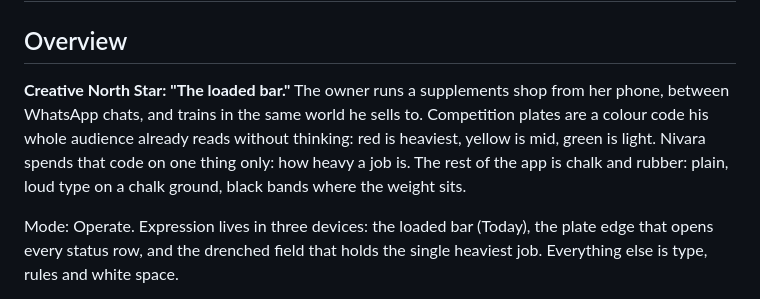
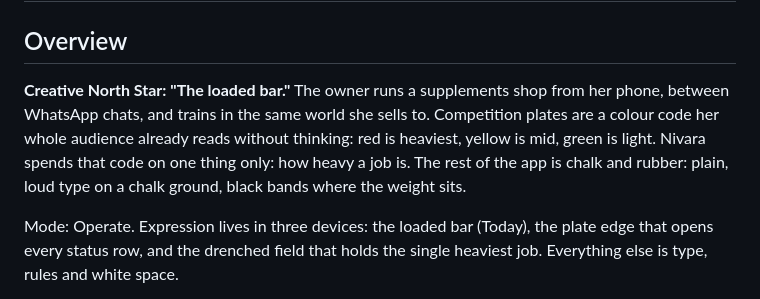
Before and after one commit to CodewithJha/nivara, a Markdown page: docs/DESIGN.md, the part around the change. GitHub-like rendering.

Commit message:
docs(design): last two pronouns

```diff
--- a/docs/DESIGN.md
+++ b/docs/DESIGN.md
@@ -6,7 +6,7 @@
 
 ## Overview
 
-**Creative North Star: "The loaded bar."** The owner runs a supplements shop from her phone, between WhatsApp chats, and trains in the same world he sells to. Competition plates are a colour code his whole audience already reads without thinking: red is heaviest, yellow is mid, green is light. Nivara spends that code on one thing only: how heavy a job is. The rest of the app is chalk and rubber: plain, loud type on a chalk ground, black bands where the weight sits.
+**Creative North Star: "The loaded bar."** The owner runs a supplements shop from her phone, between WhatsApp chats, and trains in the same world she sells to. Competition plates are a colour code her whole audience already reads without thinking: red is heaviest, yellow is mid, green is light. Nivara spends that code on one thing only: how heavy a job is. The rest of the app is chalk and rubber: plain, loud type on a chalk ground, black bands where the weight sits.
 
 Mode: Operate. Expression lives in three devices: the loaded bar (Today), the plate edge that opens every status row, and the drenched field that holds the single heaviest job. Everything else is type, rules and white space.
 
```
